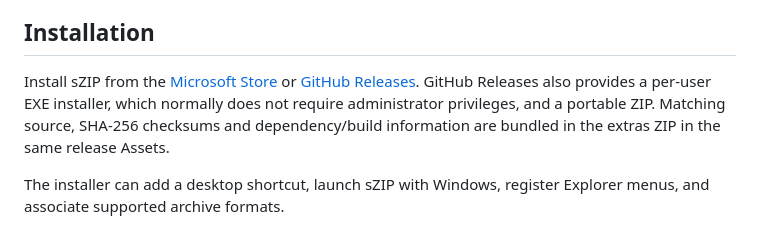
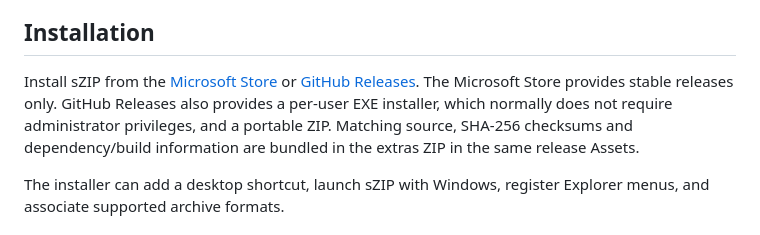
Before and after one commit to loselessss/sZIP, a Markdown page: README.md, the part around the change. Drawn GitHub-style.

Commit message:
docs: clarify Store stable release availability

```diff
--- a/README.md
+++ b/README.md
@@ -41,7 +41,7 @@ Closing the main window keeps sZIP available in the system tray. Use the tray me
 
 ## Installation
 
-Install sZIP from the [Microsoft Store](https://apps.microsoft.com/detail/9NX8XSVB054T?hl=en-us&gl=KR&ocid=pdpshare) or [GitHub Releases](https://github.com/loselessss/sZIP/releases/latest). GitHub Releases also provides a per-user EXE installer, which normally does not require administrator privileges, and a portable ZIP. Matching source, SHA-256 checksums and dependency/build information are bundled in the extras ZIP in the same release Assets.
+Install sZIP from the [Microsoft Store](https://apps.microsoft.com/detail/9NX8XSVB054T?hl=en-us&gl=KR&ocid=pdpshare) or [GitHub Releases](https://github.com/loselessss/sZIP/releases/latest). The Microsoft Store provides stable releases only. GitHub Releases also provides a per-user EXE installer, which normally does not require administrator privileges, and a portable ZIP. Matching source, SHA-256 checksums and dependency/build information are bundled in the extras ZIP in the same release Assets.
 
 The installer can add a desktop shortcut, launch sZIP with Windows, register Explorer menus, and associate supported archive formats.
 
```
